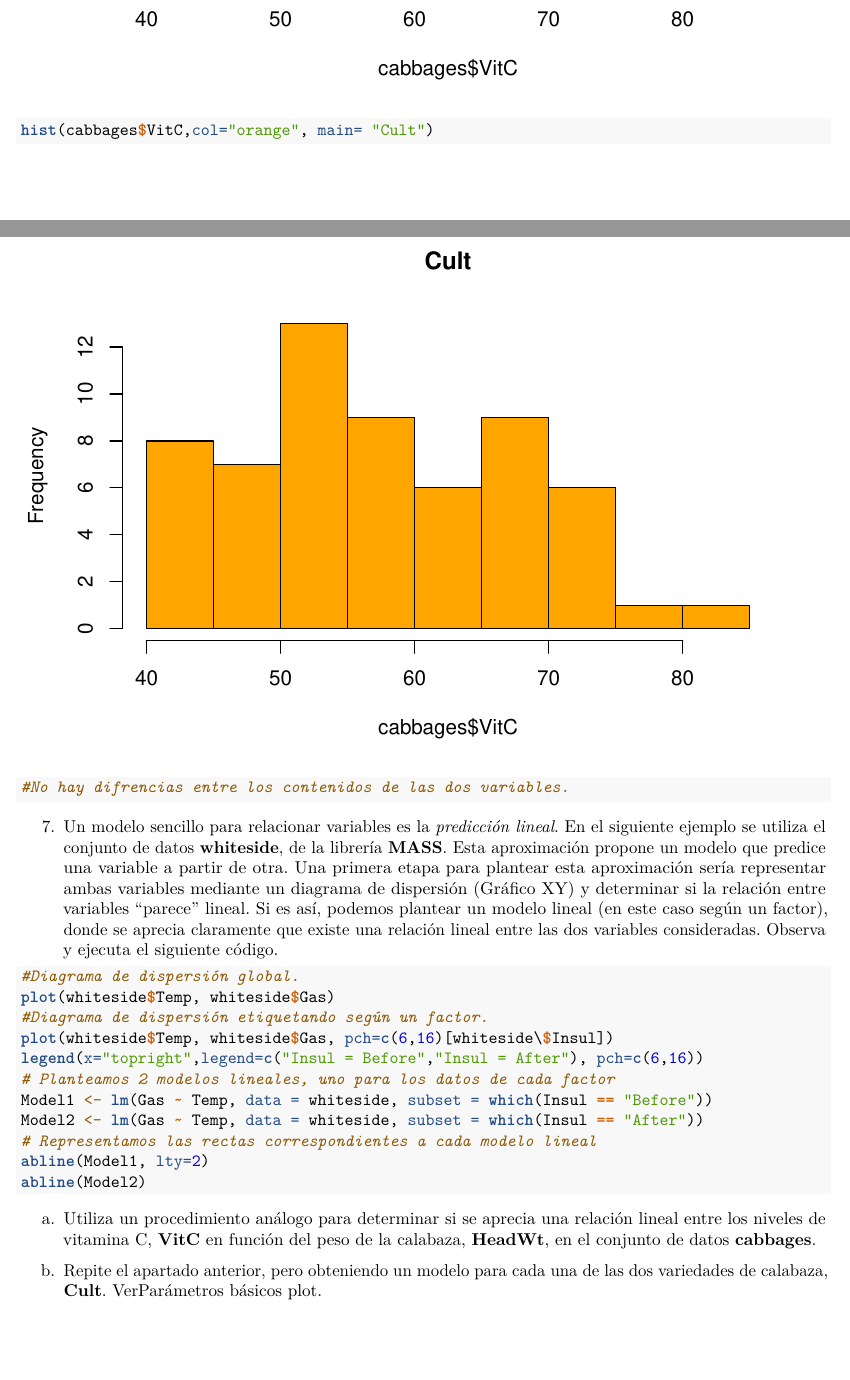
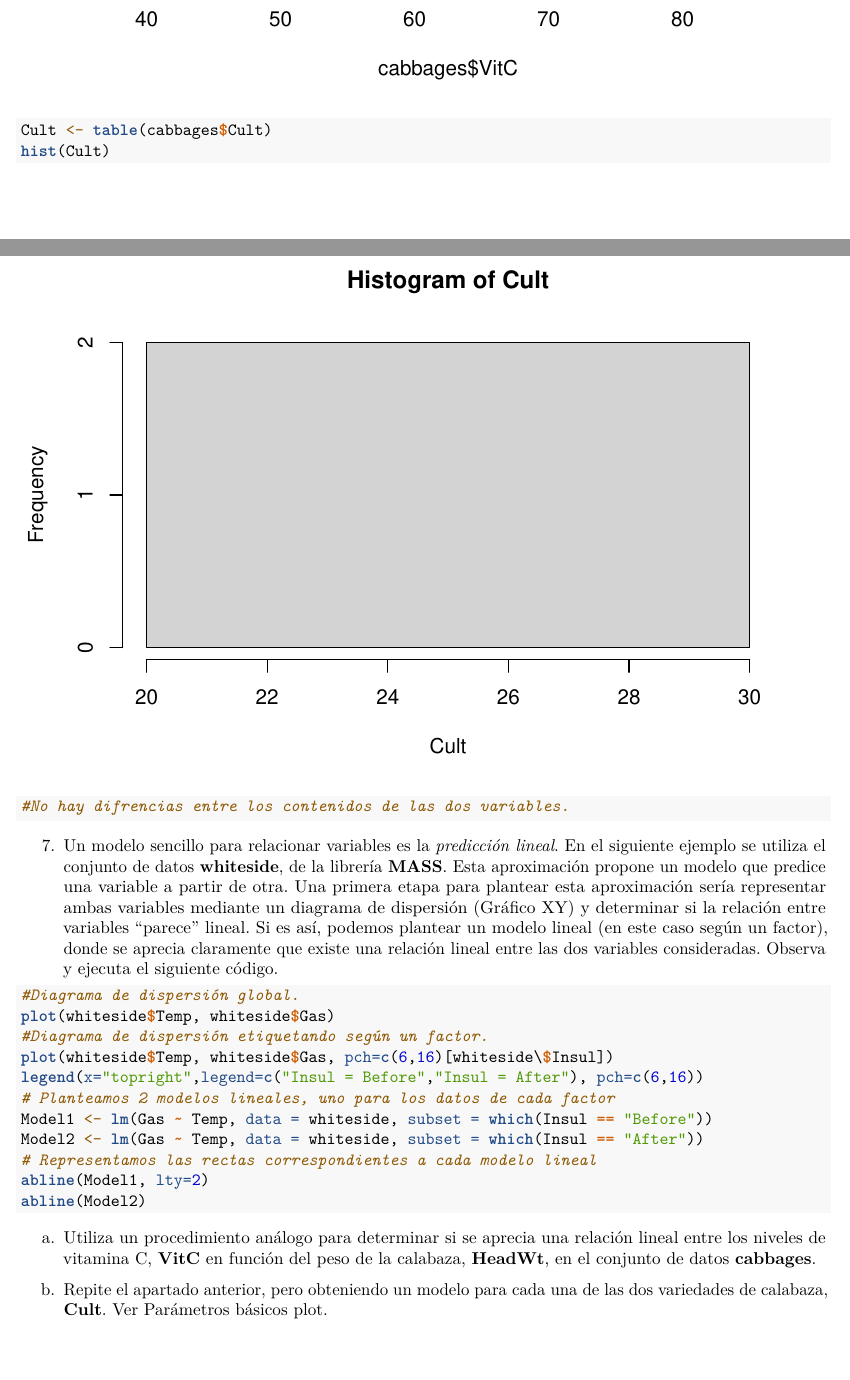
Before and after one commit to sergio1132/SolucionesTema1, an R Markdown document (Boletin1_TD/SolucionesTema1/BoletinTema1ALUMNO.Rmd): two parts of pages 12 and 13 of 14, joined at a grey line, cut so that both start at the same text. Rendered offline with R 4.5, knitr and Pandoc, then LaTeX, with nearby package versions.

Commit message:
Apartado a y b ej7

````diff
--- a/Boletin1_TD/SolucionesTema1/BoletinTema1ALUMNO.Rmd
+++ b/Boletin1_TD/SolucionesTema1/BoletinTema1ALUMNO.Rmd
@@ -235 +233,0 @@ hist(cabbages$VitC,col="lightcyan", main= "VitC")
-hist(cabbages$VitC,col="orange", main= "Cult")
@@ -236,3 +235,6 @@ hist(cabbages$VitC,col="orange", main= "Cult")
+Cult <- table(cabbages$Cult)
+hist(Cult)
+
 #No hay difrencias entre los contenidos de las dos variables.
 ```
 
````
Also changed, not shown: Boletin1_TD/SolucionesTema1/BoletinTema1ALUMNO.Rmd (19 more changed lines).
